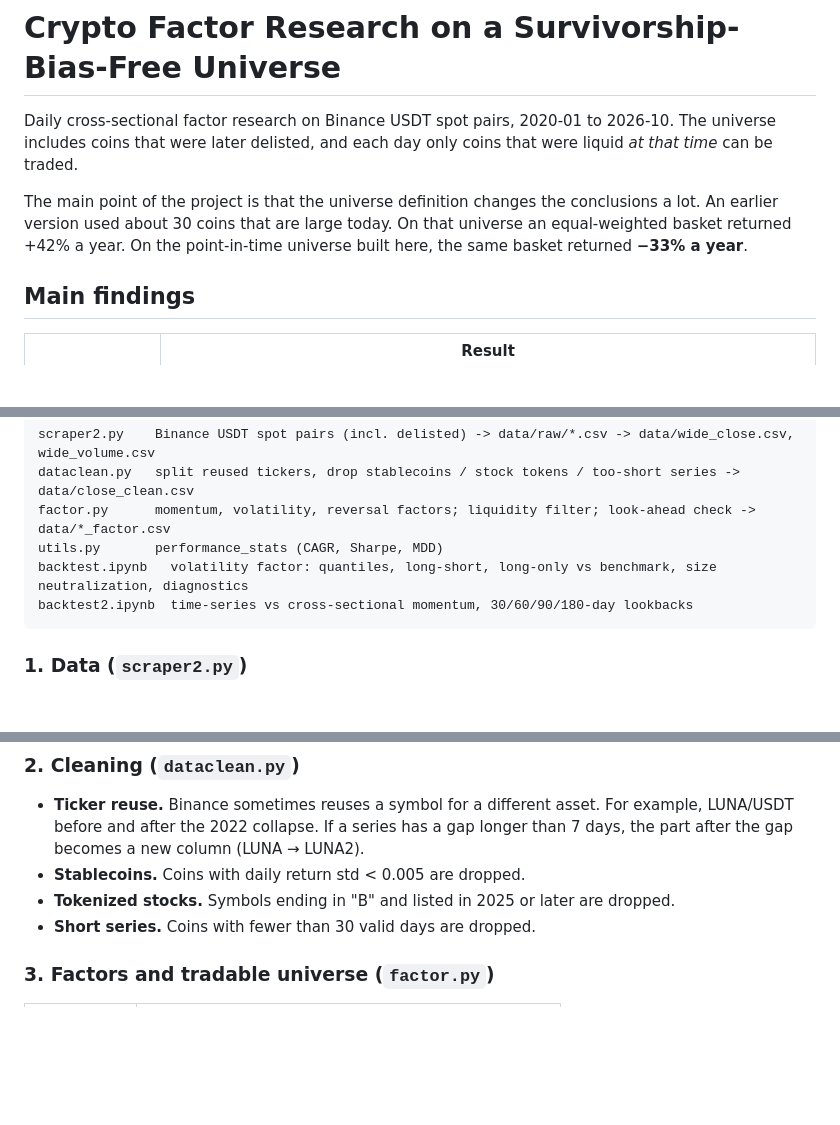
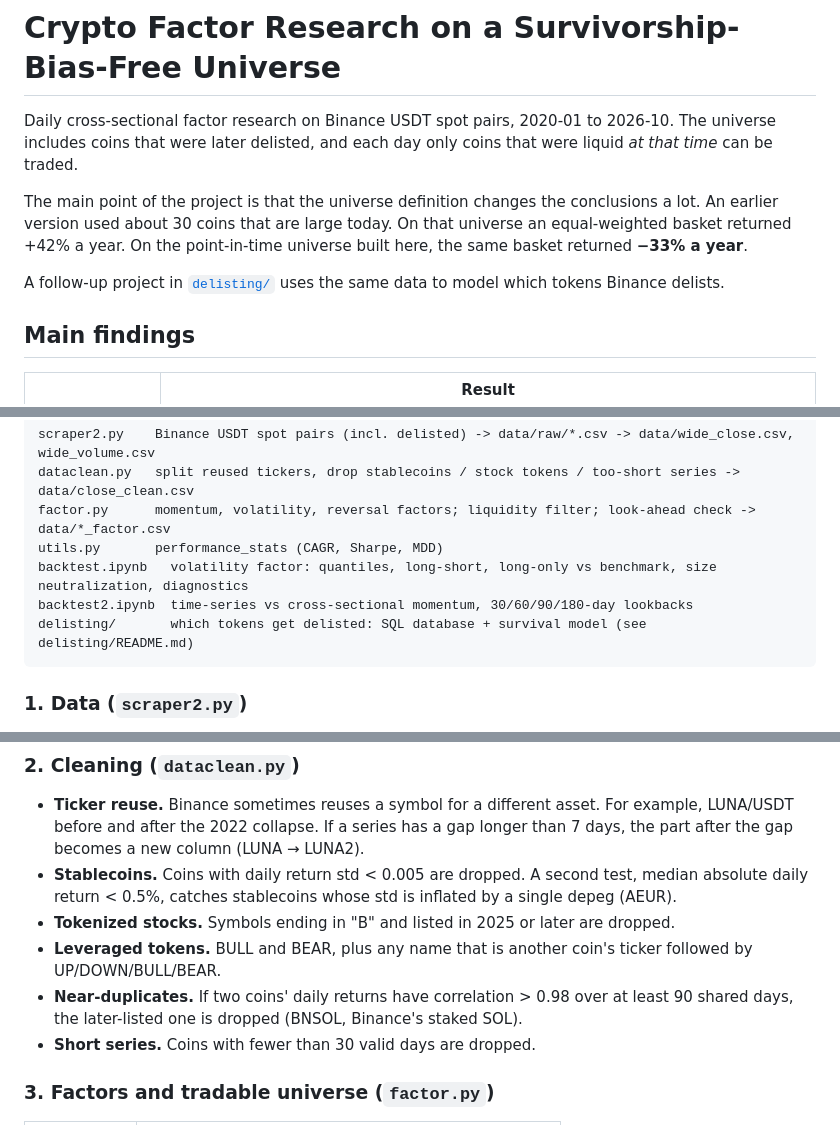
Before and after one commit to yuyanranq-commits/Crypto-Factor-Research, a Markdown page: README.md, 3 parts joined by grey strips. Drawn GitHub-style; blank space fills up the shorter version.

````diff
--- a/README (1).md
+++ b/README.md
@@ -6,6 +6,8 @@ The universe includes coins that were later delisted, and each day only coins th
 The main point of the project is that the universe definition changes the conclusions a lot.
 An earlier version used about 30 coins that are large today. On that universe an equal-weighted basket returned +42% a year.
 On the point-in-time universe built here, the same basket returned **−33% a year**.
+
+A follow-up project in [`delisting/`](delisting/) uses the same data to model which tokens Binance delists.
 
 ## Main findings
 
@@ -27,6 +29,7 @@ factor.py      momentum, volatility, reversal factors; liquidity filter; look-ah
 utils.py       performance_stats (CAGR, Sharpe, MDD)
 backtest.ipynb   volatility factor: quantiles, long-short, long-only vs benchmark, size neutralization, diagnostics
 backtest2.ipynb  time-series vs cross-sectional momentum, 30/60/90/180-day lookbacks
+delisting/       which tokens get delisted: SQL database + survival model (see delisting/README.md)
 ```
 
 ### 1. Data (`scraper2.py`)
@@ -38,8 +41,10 @@ backtest2.ipynb  time-series vs cross-sectional momentum, 30/60/90/180-day lookb
 ### 2. Cleaning (`dataclean.py`)
 
 - **Ticker reuse.** Binance sometimes reuses a symbol for a different asset. For example, LUNA/USDT before and after the 2022 collapse. If a series has a gap longer than 7 days, the part after the gap becomes a new column (LUNA → LUNA2).
-- **Stablecoins.** Coins with daily return std < 0.005 are dropped.
+- **Stablecoins.** Coins with daily return std < 0.005 are dropped. A second test, median absolute daily return < 0.5%, catches stablecoins whose std is inflated by a single depeg (AEUR).
 - **Tokenized stocks.** Symbols ending in "B" and listed in 2025 or later are dropped.
+- **Leveraged tokens.** BULL and BEAR, plus any name that is another coin's ticker followed by UP/DOWN/BULL/BEAR.
+- **Near-duplicates.** If two coins' daily returns have correlation > 0.98 over at least 90 shared days, the later-listed one is dropped (BNSOL, Binance's staked SOL).
 - **Short series.** Coins with fewer than 30 valid days are dropped.
 
 ### 3. Factors and tradable universe (`factor.py`)
````
Also changed, not shown: delisting/README.md (added, +66 -0 lines), delisting/figures/exits_by_year.png (added), delisting/figures/hazard_ratios.png (added), delisting/figures/oos_risk_deciles.png (added), 11 other files.
